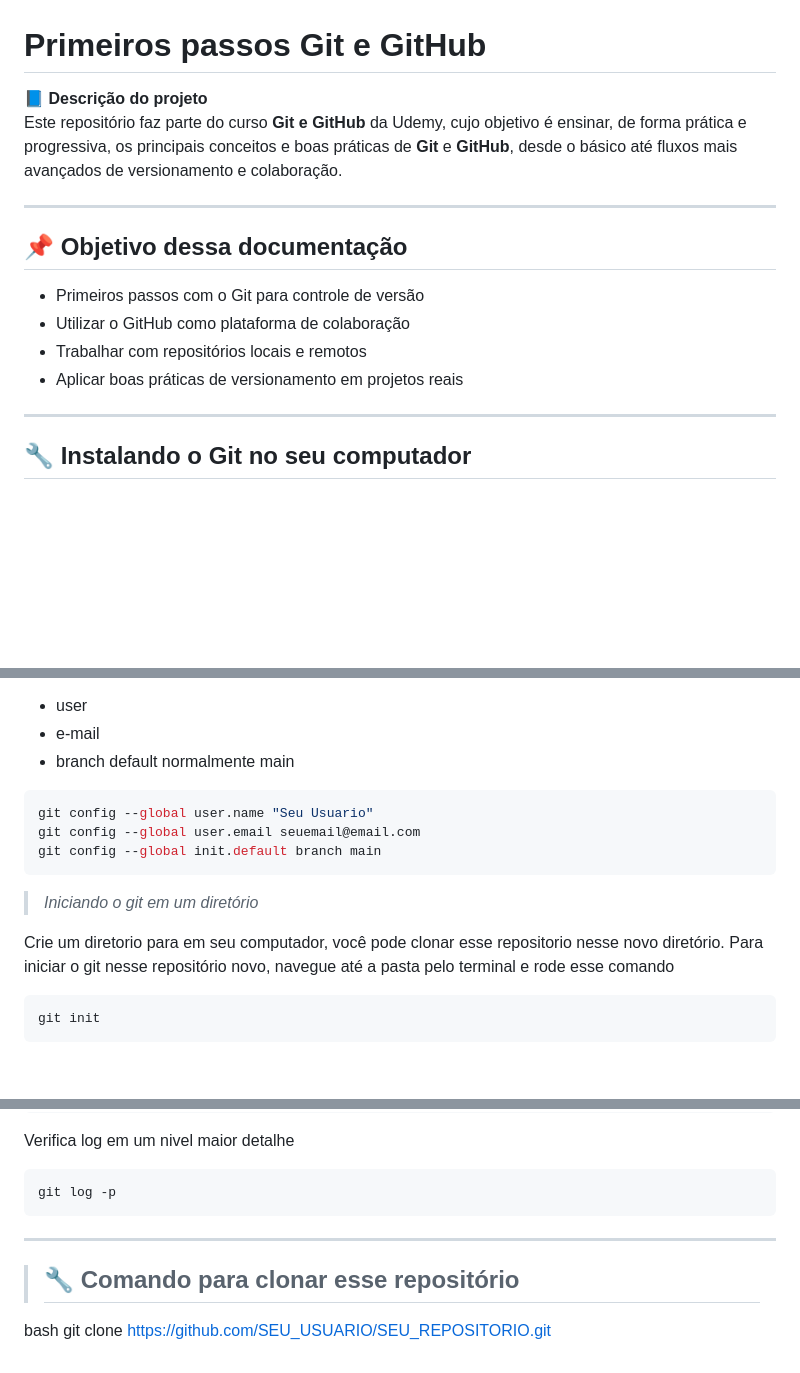
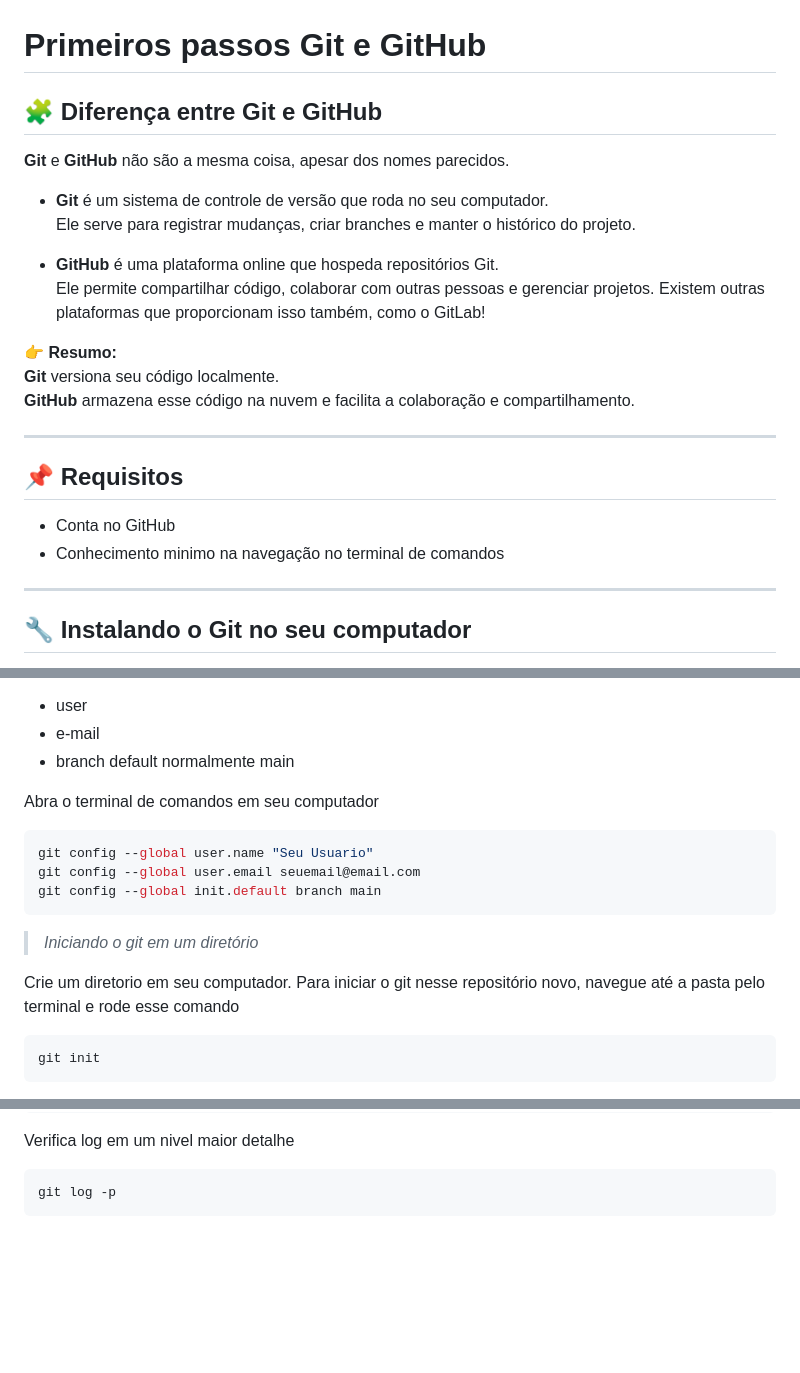
Before and after one commit to RenatoCarneiro/Udemy-Git-GitHub, a Markdown page: README.md, 3 parts joined by grey strips. Rendered like a GitHub page; blank space fills up the shorter version.

````diff
--- a/README.md
+++ b/README.md
@@ -1,16 +1,25 @@
 # Primeiros passos Git e GitHub
 
-📘 **Descrição do projeto**
-Este repositório faz parte do curso **Git e GitHub** da Udemy, cujo objetivo é ensinar, de forma prática e progressiva, os principais conceitos e boas práticas de **Git** e **GitHub**, desde o básico até fluxos mais avançados de versionamento e colaboração.
+## 🧩 Diferença entre Git e GitHub
+
+**Git** e **GitHub** não são a mesma coisa, apesar dos nomes parecidos.
+
+- **Git** é um sistema de controle de versão que roda no seu computador.
+  Ele serve para registrar mudanças, criar branches e manter o histórico do projeto.
+
+- **GitHub** é uma plataforma online que hospeda repositórios Git.
+  Ele permite compartilhar código, colaborar com outras pessoas e gerenciar projetos. Existem outras plataformas que proporcionam isso também, como o GitLab!
+
+👉 **Resumo:**
+**Git** versiona seu código localmente.
+**GitHub** armazena esse código na nuvem e facilita a colaboração e compartilhamento.
 
 ---
 
-## 📌 Objetivo dessa documentação
+## 📌 Requisitos
 
-- Primeiros passos com o Git para controle de versão
-- Utilizar o GitHub como plataforma de colaboração
-- Trabalhar com repositórios locais e remotos
-- Aplicar boas práticas de versionamento em projetos reais
+- Conta no GitHub
+- Conhecimento minimo na navegação no terminal de comandos
 
 ---
 
@@ -30,6 +39,8 @@ Inicialmente você precisa cadastrar
 - e-mail
 - branch default normalmente main
 
+Abra o terminal de comandos em seu computador
+
 ```bash
 git config --global user.name "Seu Usuario"
 git config --global user.email seuemail@email.com
@@ -37,7 +48,7 @@ git config --global init.default branch main
 ```
 > *Iniciando o git em um diretório*
 
-Crie um diretorio para em seu computador, você pode clonar esse repositorio nesse novo diretório.
+Crie um diretorio em seu computador.
 Para iniciar o git nesse repositório novo, navegue até a pasta pelo terminal e rode esse comando
 
 ```bash
@@ -174,9 +185,3 @@ Verifica log em um nivel maior detalhe
 ```bash
 git log -p
 ```
----
-
-> ## 🔧 Comando para clonar esse repositório
-
-bash
-git clone https://github.com/SEU_USUARIO/SEU_REPOSITORIO.git
````
